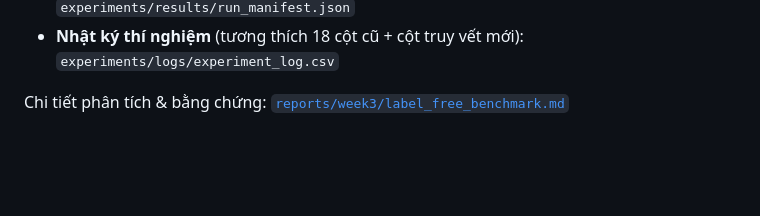
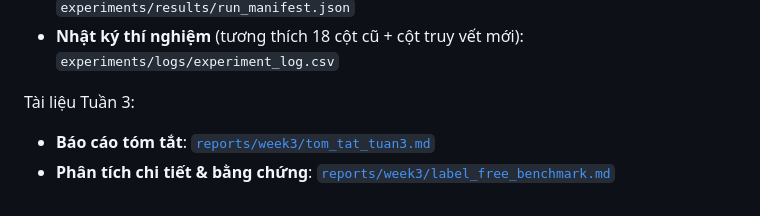
Before and after one commit to lamvu0607-creator/ueba-benchmark, a Markdown page: README.md, the part around the change. Drawn GitHub-style; blank space fills up the shorter version.

```diff
--- a/README.md
+++ b/README.md
@@ -201,4 +201,6 @@ Tái lập: `python main.py --stage benchmark` (seed 42, K=20, ngân sách cản
 * **Manifest tái lập** (commit, sha256 dữ liệu, phiên bản thư viện): `experiments/results/run_manifest.json`
 * **Nhật ký thí nghiệm** (tương thích 18 cột cũ + cột truy vết mới): `experiments/logs/experiment_log.csv`
 
-Chi tiết phân tích & bằng chứng: [`reports/week3/label_free_benchmark.md`](reports/week3/label_free_benchmark.md)
+Tài liệu Tuần 3:
+* **Báo cáo tóm tắt**: [`reports/week3/tom_tat_tuan3.md`](reports/week3/tom_tat_tuan3.md)
+* **Phân tích chi tiết & bằng chứng**: [`reports/week3/label_free_benchmark.md`](reports/week3/label_free_benchmark.md)
```
Also changed, not shown: reports/week3/tom_tat_tuan3.md (added, +109 -0 lines).
